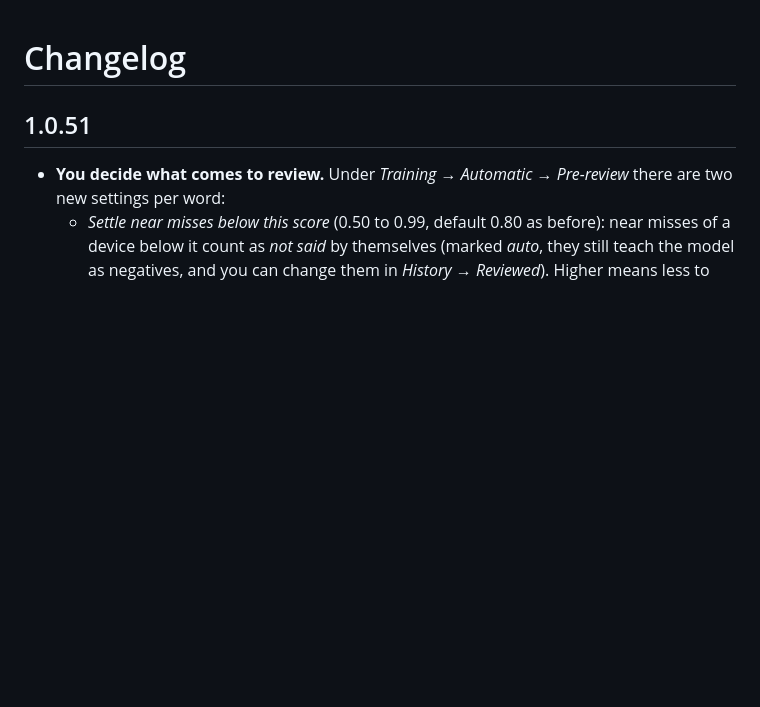
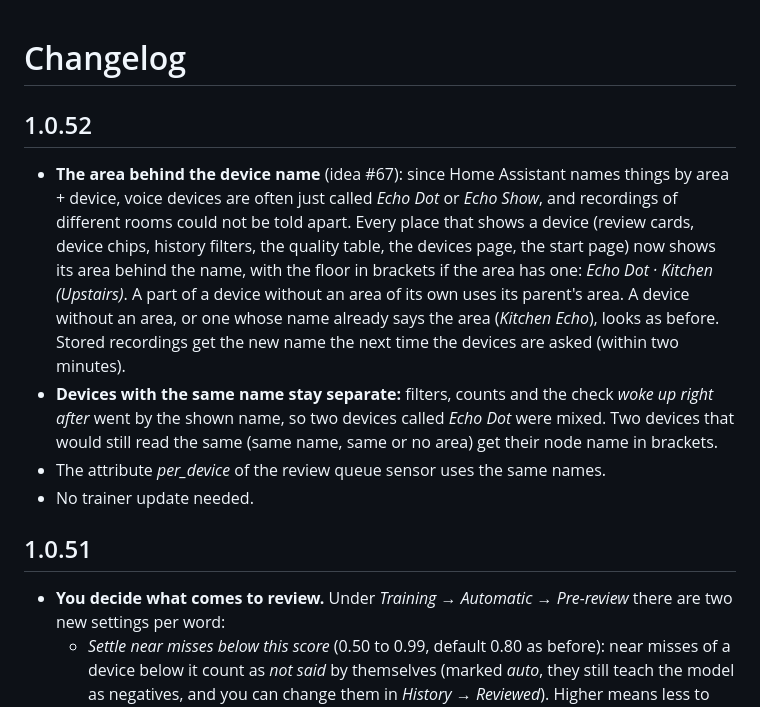
Before and after one commit to Wadim-dev/WakeWordStudio_ha, a Markdown page: CHANGELOG.md, the part around the change. Drawn GitHub-style; blank space fills up the shorter version.

```diff
--- a/CHANGELOG.md
+++ b/CHANGELOG.md
@@ -1,4 +1,10 @@
 # Changelog
+
+## 1.0.52
+- **The area behind the device name** (idea #67): since Home Assistant names things by area + device, voice devices are often just called *Echo Dot* or *Echo Show*, and recordings of different rooms could not be told apart. Every place that shows a device (review cards, device chips, history filters, the quality table, the devices page, the start page) now shows its area behind the name, with the floor in brackets if the area has one: *Echo Dot · Kitchen (Upstairs)*. A part of a device without an area of its own uses its parent's area. A device without an area, or one whose name already says the area (*Kitchen Echo*), looks as before. Stored recordings get the new name the next time the devices are asked (within two minutes).
+- **Devices with the same name stay separate:** filters, counts and the check *woke up right after* went by the shown name, so two devices called *Echo Dot* were mixed. Two devices that would still read the same (same name, same or no area) get their node name in brackets.
+- The attribute *per_device* of the review queue sensor uses the same names.
+- No trainer update needed.
 
 ## 1.0.51
 - **You decide what comes to review.** Under *Training → Automatic → Pre-review* there are two new settings per word:
```
Also changed, not shown: README.md (+4 -0 lines), docs/images/areas.png (added), 4 other files.
